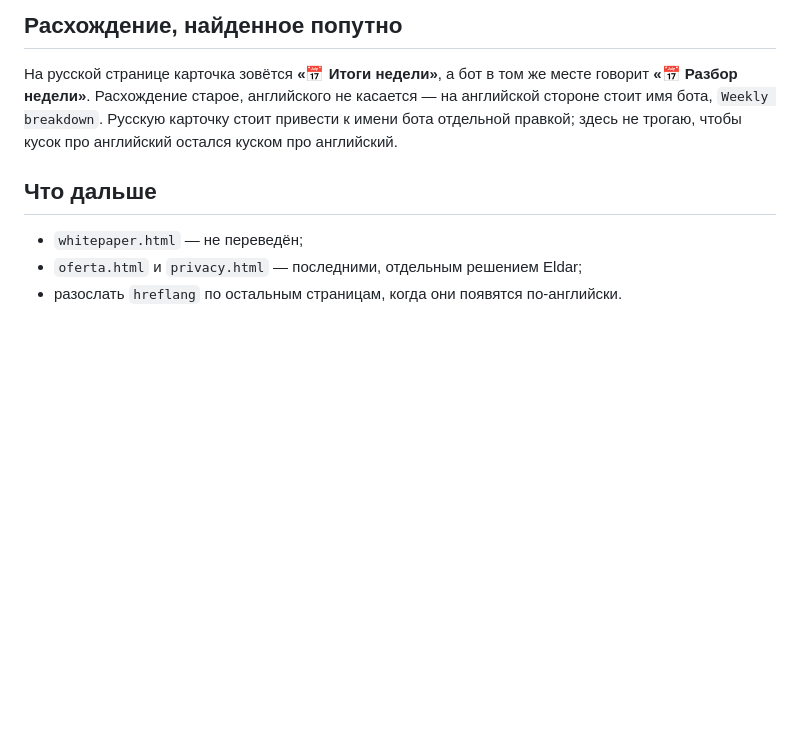
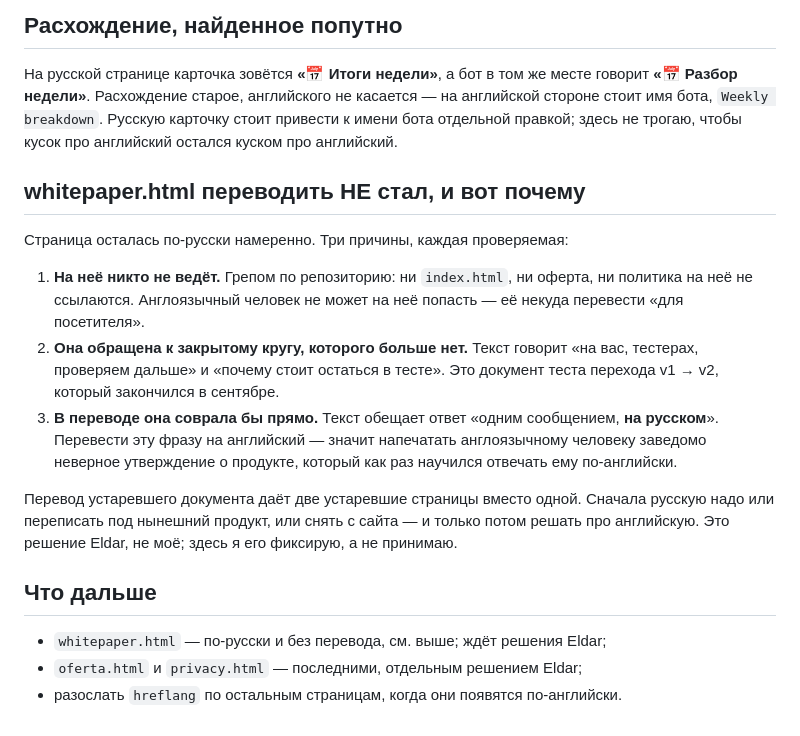
Before and after one commit to eldartri/fizkult-landing, a Markdown page: EN.md, the part around the change. Drawn GitHub-style; blank space fills up the shorter version.

Commit message:
EN.md: whitepaper остаётся по-русски — и причина записана, а не подразумевается
Страница не переведена намеренно, три проверяемые причины: на неё никто не
ссылается (грепом по репозиторию), она обращена к тестерам перехода v1 → v2,
которого больше нет, и в переводе она соврала бы прямо — обещает ответ
«одним сообщением, на русском».

Перевод устаревшего документа даёт две устаревшие страницы вместо одной.
Решение про русскую — Eldar; здесь оно зафиксировано, а не принято.

Refs #4236

Co-Authored-By: Claude Opus 5 <noreply@anthropic.com>
Claude-Session: https://claude.ai/code/session_01TnQnNfbNTHYVcpg6mGaH3J

```diff
--- a/EN.md
+++ b/EN.md
@@ -95,8 +95,28 @@ python3 scripts/check-locale-parity.py
 карточку стоит привести к имени бота отдельной правкой; здесь не трогаю, чтобы
 кусок про английский остался куском про английский.
 
+## whitepaper.html переводить НЕ стал, и вот почему
+
+Страница осталась по-русски намеренно. Три причины, каждая проверяемая:
+
+1. **На неё никто не ведёт.** Грепом по репозиторию: ни `index.html`, ни
+   оферта, ни политика на неё не ссылаются. Англоязычный человек не может на
+   неё попасть — её некуда перевести «для посетителя».
+2. **Она обращена к закрытому кругу, которого больше нет.** Текст говорит
+   «на вас, тестерах, проверяем дальше» и «почему стоит остаться в тесте».
+   Это документ теста перехода v1 → v2, который закончился в сентябре.
+3. **В переводе она соврала бы прямо.** Текст обещает ответ «одним
+   сообщением, **на русском**». Перевести эту фразу на английский — значит
+   напечатать англоязычному человеку заведомо неверное утверждение о продукте,
+   который как раз научился отвечать ему по-английски.
+
+Перевод устаревшего документа даёт две устаревшие страницы вместо одной.
+Сначала русскую надо или переписать под нынешний продукт, или снять с сайта —
+и только потом решать про английскую. Это решение Eldar, не моё; здесь я его
+фиксирую, а не принимаю.
+
 ## Что дальше
 
-- `whitepaper.html` — не переведён;
+- `whitepaper.html` — по-русски и без перевода, см. выше; ждёт решения Eldar;
 - `oferta.html` и `privacy.html` — последними, отдельным решением Eldar;
 - разослать `hreflang` по остальным страницам, когда они появятся по-английски.
```
